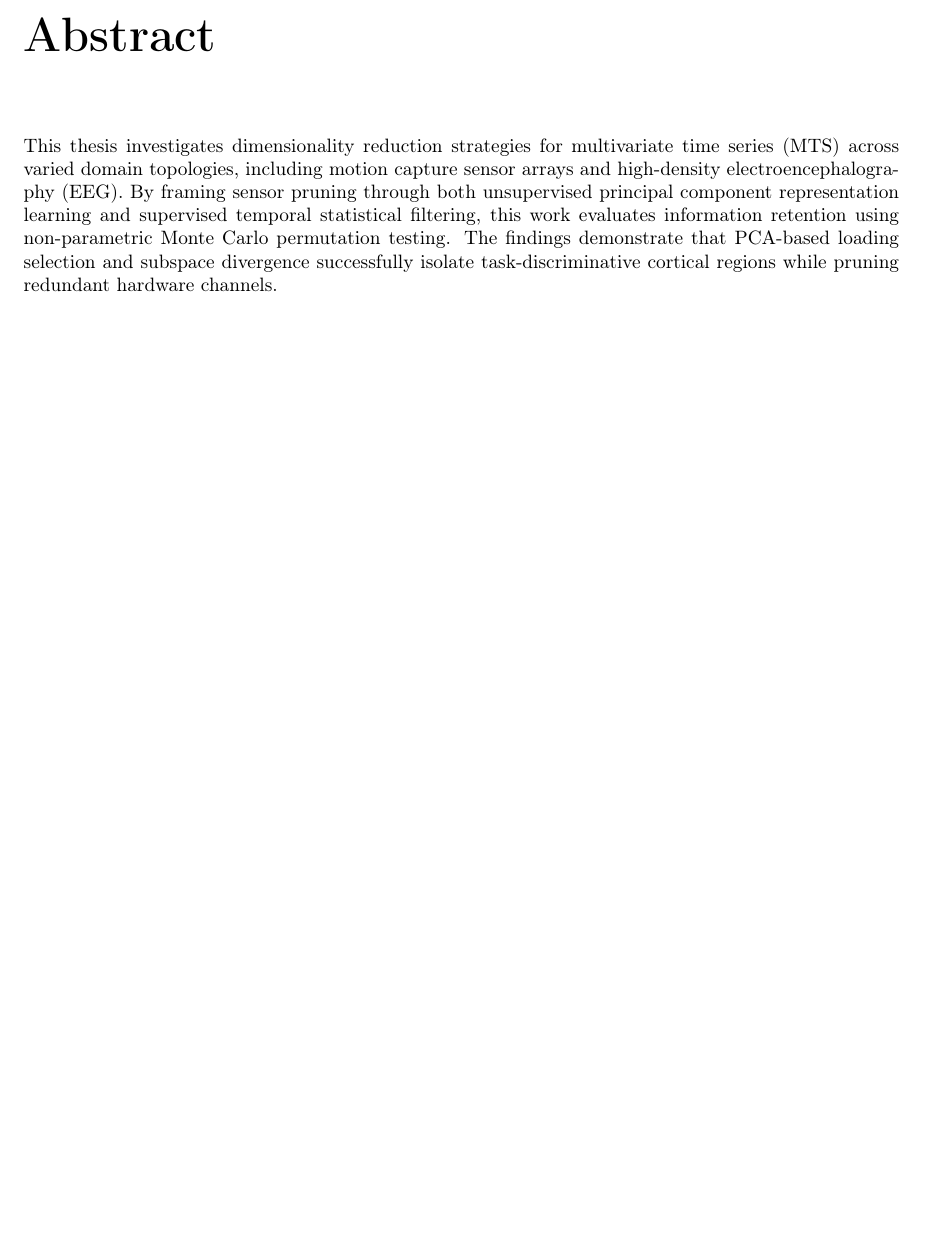
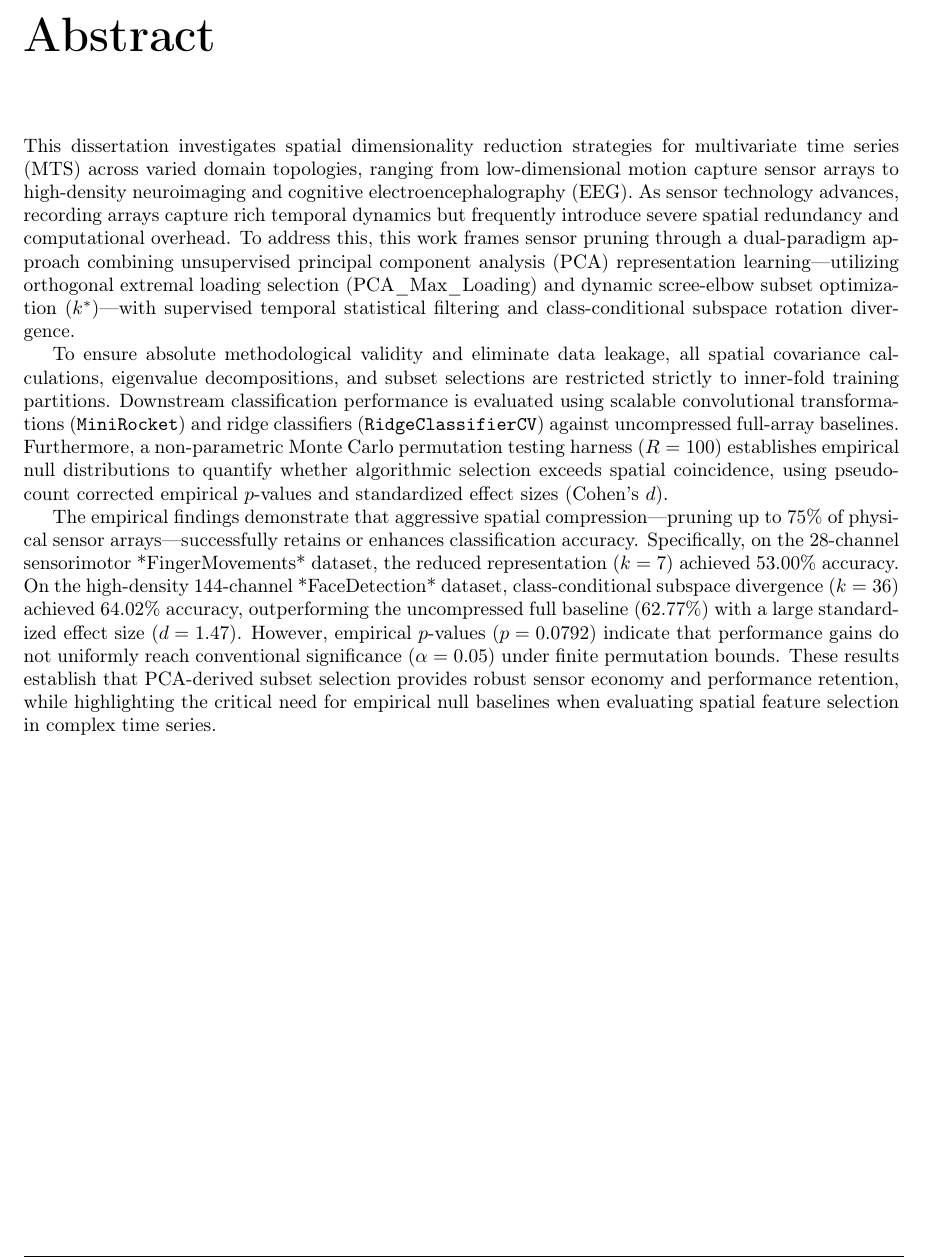
Before and after one commit to Ptheju/thesis_root, a LaTeX thesis (main.tex): part of page 5 of 46, cut so that both start at the same text, the shorter picture padded with empty space. Compiled offline with pdfLaTeX.

Commit message:
Updates from Overleaf

```diff
--- a/main.tex
+++ b/main.tex
@@ -50,7 +50,14 @@
 \makedecl
 
 \chapter*{Abstract}
-This thesis investigates dimensionality reduction strategies for multivariate time series (MTS) across varied domain topologies, including motion capture sensor arrays and high-density electroencephalography (EEG). By framing sensor pruning through both unsupervised principal component representation learning and supervised temporal statistical filtering, this work evaluates information retention using non-parametric Monte Carlo permutation testing. The findings demonstrate that PCA-based loading selection and subspace divergence successfully isolate task-discriminative cortical regions while pruning redundant hardware channels.
+
+
+\noindent
+This dissertation investigates spatial dimensionality reduction strategies for multivariate time series (MTS) across varied domain topologies, ranging from low-dimensional motion capture sensor arrays to high-density neuroimaging and cognitive electroencephalography (EEG). As sensor technology advances, recording arrays capture rich temporal dynamics but frequently introduce severe spatial redundancy and computational overhead. To address this, this work frames sensor pruning through a dual-paradigm approach combining unsupervised principal component analysis (PCA) representation learning—utilizing orthogonal extremal loading selection ($\text{PCA\_Max\_Loading}$) and dynamic scree-elbow subset optimization ($k^*$)—with supervised temporal statistical filtering and class-conditional subspace rotation divergence.
+
+To ensure absolute methodological validity and eliminate data leakage, all spatial covariance calculations, eigenvalue decompositions, and subset selections are restricted strictly to inner-fold training partitions. Downstream classification performance is evaluated using scalable convolutional transformations (\texttt{MiniRocket}) and ridge classifiers (\texttt{RidgeClassifierCV}) against uncompressed full-array baselines. Furthermore, a non-parametric Monte Carlo permutation testing harness ($R = 100$) establishes empirical null distributions to quantify whether algorithmic selection exceeds spatial coincidence, using pseudo-count corrected empirical $p$-values and standardized effect sizes (Cohen's $d$).
+
+The empirical findings demonstrate that aggressive spatial compression—pruning up to $75\%$ of physical sensor arrays—successfully retains or enhances classification accuracy. Specifically, on the 28-channel sensorimotor *FingerMovements* dataset, the reduced representation ($k=7$) achieved 53.00\% accuracy. On the high-density 144-channel *FaceDetection* dataset, class-conditional subspace divergence ($k=36$) achieved 64.02\% accuracy, outperforming the uncompressed full baseline ($62.77\%$) with a large standardized effect size ($d = 1.47$). However, empirical $p$-values ($p = 0.0792$) indicate that performance gains do not uniformly reach conventional significance ($\alpha = 0.05$) under finite permutation bounds. These results establish that PCA-derived subset selection provides robust sensor economy and performance retention, while highlighting the critical need for empirical null baselines when evaluating spatial feature selection in complex time series.
 
 \chapter*{Supporting Technologies}
 \begin{itemize}
```
